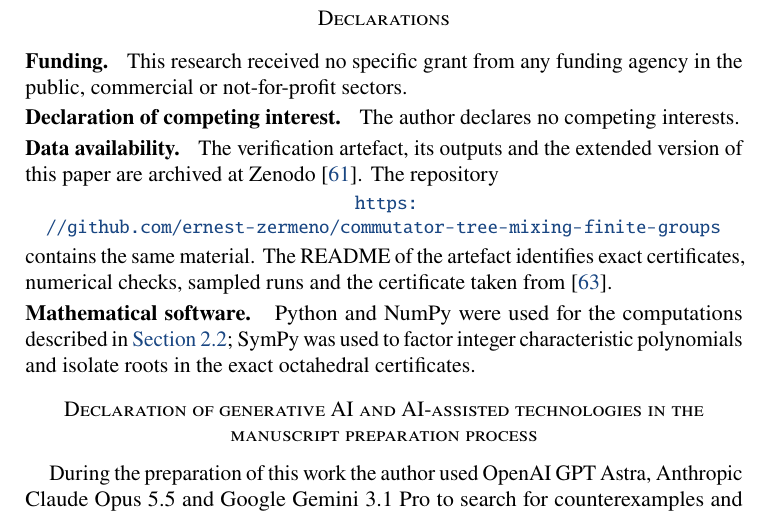
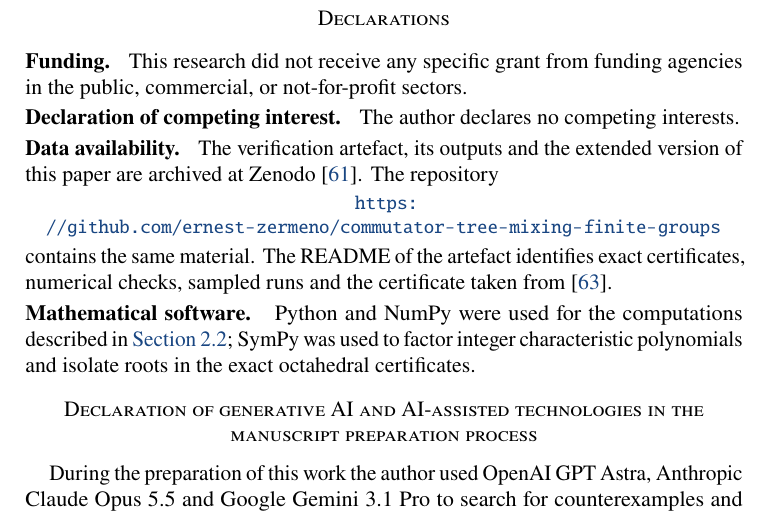
Before and after one commit to ernest-zermeno/commutator-tree-mixing-finite-groups, a LaTeX paper (paper/main.tex): part of page 31 of 35, cut so that both start at the same text. Compiled offline with pdfLaTeX.

Commit message:
Funding statement in the publisher's standard wording

```diff
--- a/paper/main.tex
+++ b/paper/main.tex
@@ -660,8 +660,8 @@ at level $d$, this estimate yields the family rates in
 %% ===================================================================
 \section*{Declarations}
 \parhead{Funding.}
-This research received no specific grant from any funding agency in the public, commercial or
-not-for-profit sectors.
+This research did not receive any specific grant from funding agencies in the public,
+commercial, or not-for-profit sectors.
 
 \parhead{Declaration of competing interest.}
 The author declares no competing interests.
```
Also changed, not shown: dist/SHA256SUMS.txt, dist/paper.pdf, paper/main.pdf, 1 other file.
